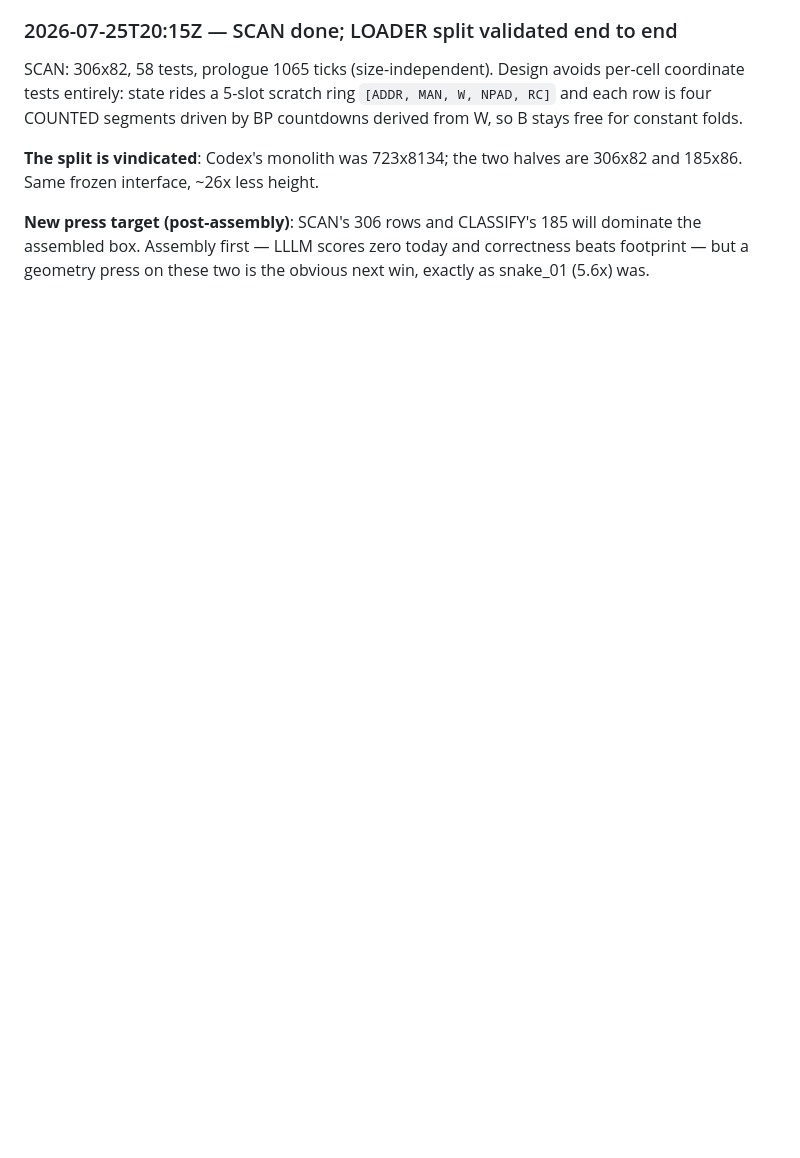
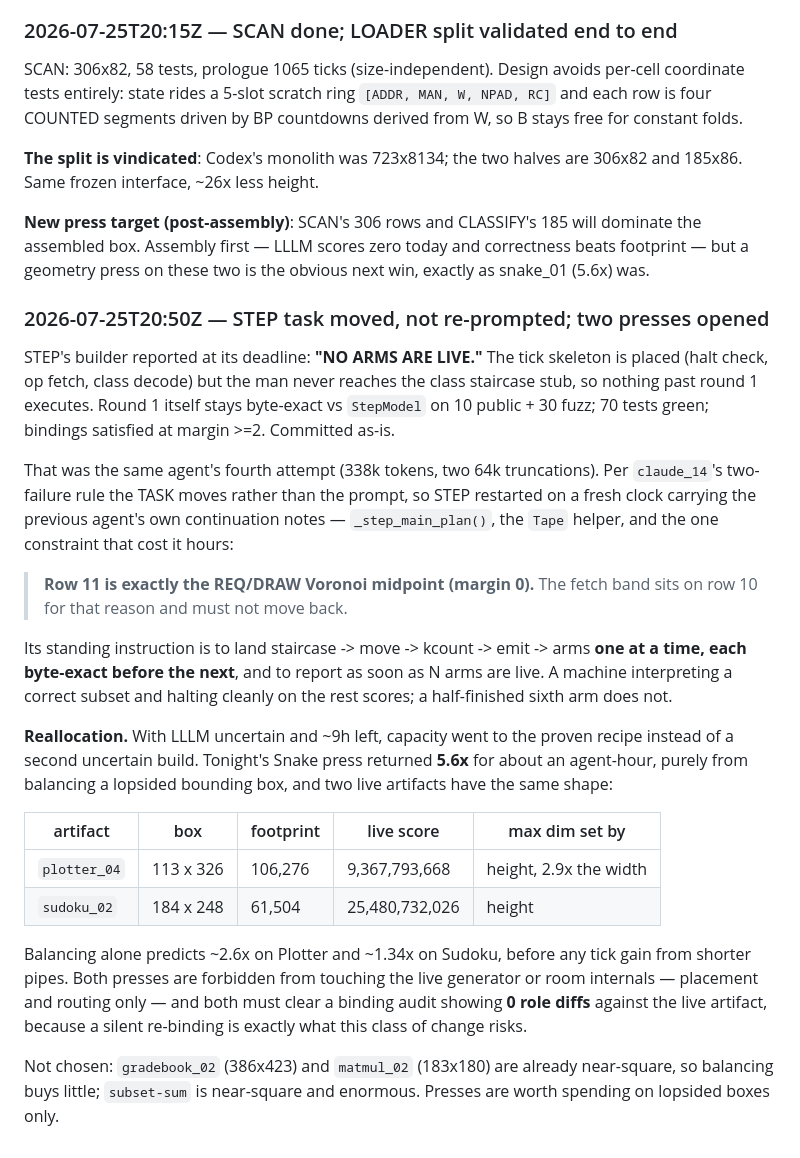
Before and after one commit to tarstars/icfpc2026, a Markdown page: docs/architecture/claude_19_overnight_handoff.md, the part around the change. Drawn GitHub-style; blank space fills up the shorter version.

Commit message:
claude_19: record STEP's no-arms outcome, task move, and the two geometry presses
Co-Authored-By: Claude Fable 5 <noreply@anthropic.com>

```diff
--- a/docs/architecture/claude_19_overnight_handoff.md
+++ b/docs/architecture/claude_19_overnight_handoff.md
@@ -128,3 +128,46 @@ halves are 306x82 and 185x86. Same frozen interface, ~26x less height.
 will dominate the assembled box. Assembly first — LLLM scores zero
 today and correctness beats footprint — but a geometry press on these
 two is the obvious next win, exactly as snake_01 (5.6x) was.
+
+### 2026-07-25T20:50Z — STEP task moved, not re-prompted; two presses opened
+
+STEP's builder reported at its deadline: **"NO ARMS ARE LIVE."** The tick
+skeleton is placed (halt check, op fetch, class decode) but the man never
+reaches the class staircase stub, so nothing past round 1 executes. Round
+1 itself stays byte-exact vs `StepModel` on 10 public + 30 fuzz; 70 tests
+green; bindings satisfied at margin >=2. Committed as-is.
+
+That was the same agent's fourth attempt (338k tokens, two 64k
+truncations). Per `claude_14`'s two-failure rule the TASK moves rather
+than the prompt, so STEP restarted on a fresh clock carrying the previous
+agent's own continuation notes — `_step_main_plan()`, the `Tape` helper,
+and the one constraint that cost it hours:
+
+> **Row 11 is exactly the REQ/DRAW Voronoi midpoint (margin 0).** The
+> fetch band sits on row 10 for that reason and must not move back.
+
+Its standing instruction is to land staircase -> move -> kcount -> emit
+-> arms **one at a time, each byte-exact before the next**, and to report
+as soon as N arms are live. A machine interpreting a correct subset and
+halting cleanly on the rest scores; a half-finished sixth arm does not.
+
+**Reallocation.** With LLLM uncertain and ~9h left, capacity went to the
+proven recipe instead of a second uncertain build. Tonight's Snake press
+returned **5.6x** for about an agent-hour, purely from balancing a
+lopsided bounding box, and two live artifacts have the same shape:
+
+| artifact | box | footprint | live score | max dim set by |
+|---|---|---|---|---|
+| `plotter_04` | 113 x 326 | 106,276 | 9,367,793,668 | height, 2.9x the width |
+| `sudoku_02` | 184 x 248 | 61,504 | 25,480,732,026 | height |
+
+Balancing alone predicts ~2.6x on Plotter and ~1.34x on Sudoku, before
+any tick gain from shorter pipes. Both presses are forbidden from
+touching the live generator or room internals — placement and routing
+only — and both must clear a binding audit showing **0 role diffs**
+against the live artifact, because a silent re-binding is exactly what
+this class of change risks.
+
+Not chosen: `gradebook_02` (386x423) and `matmul_02` (183x180) are
+already near-square, so balancing buys little; `subset-sum` is near-square
+and enormous. Presses are worth spending on lopsided boxes only.
```
